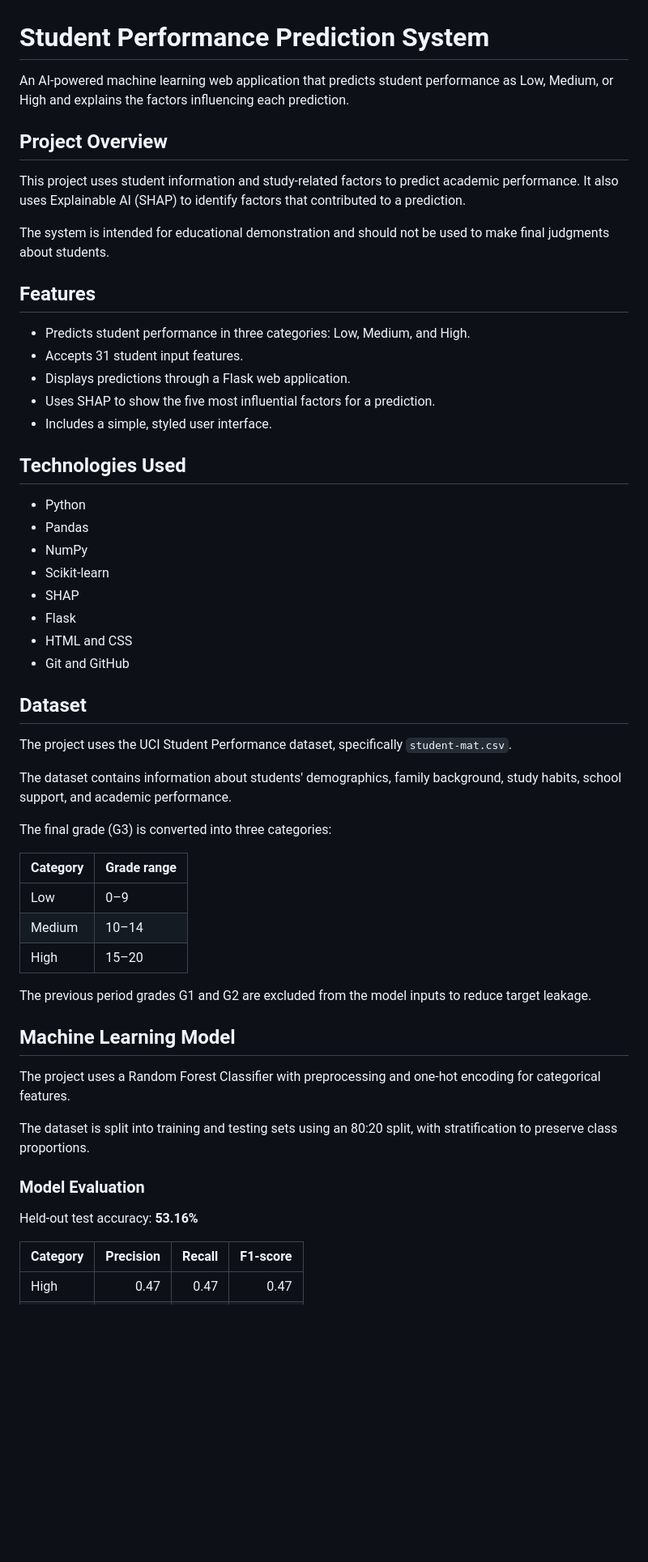
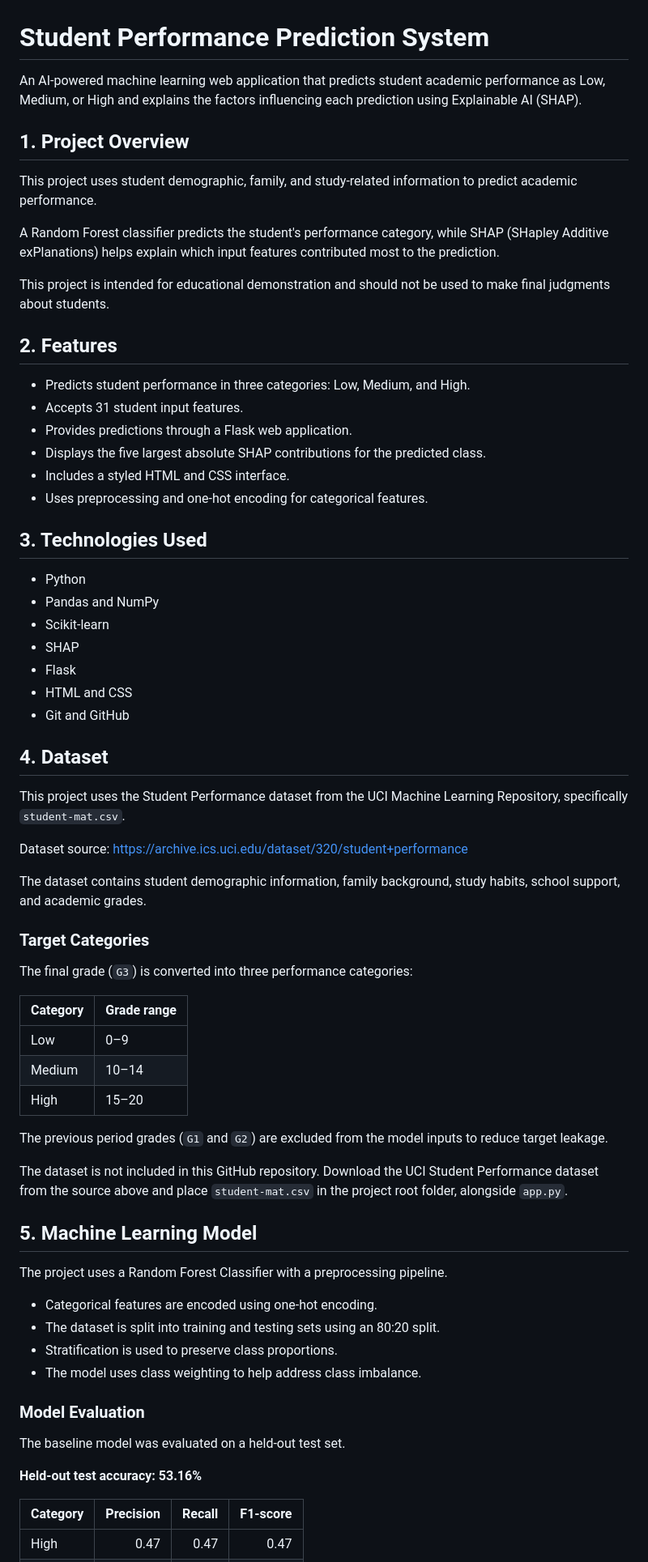
Before and after one commit to PatarlaYamini/student-performance-ai-xai, a Markdown page: README.md, the part around one of its changes. Shown at 81% size. GitHub-like rendering; blank space fills up the shorter version.

```diff
--- a/README.md
+++ b/README.md
@@ -1,39 +1,46 @@
 # Student Performance Prediction System
 
-An AI-powered machine learning web application that predicts student performance as Low, Medium, or High and explains the factors influencing each prediction.
+An AI-powered machine learning web application that predicts student academic performance as Low, Medium, or High and explains the factors influencing each prediction using Explainable AI (SHAP).
 
-## Project Overview
+## 1. Project Overview
 
-This project uses student information and study-related factors to predict academic performance. It also uses Explainable AI (SHAP) to identify factors that contributed to a prediction.
+This project uses student demographic, family, and study-related information to predict academic performance.
 
-The system is intended for educational demonstration and should not be used to make final judgments about students.
+A Random Forest classifier predicts the student's performance category, while SHAP (SHapley Additive exPlanations) helps explain which input features contributed most to the prediction.
 
-## Features
+This project is intended for educational demonstration and should not be used to make final judgments about students.
+
+## 2. Features
 
 * Predicts student performance in three categories: Low, Medium, and High.
 * Accepts 31 student input features.
-* Displays predictions through a Flask web application.
-* Uses SHAP to show the five most influential factors for a prediction.
-* Includes a simple, styled user interface.
+* Provides predictions through a Flask web application.
+* Displays the five largest absolute SHAP contributions for the predicted class.
+* Includes a styled HTML and CSS interface.
+* Uses preprocessing and one-hot encoding for categorical features.
 
-## Technologies Used
+## 3. Technologies Used
 
 * Python
-* Pandas
-* NumPy
+* Pandas and NumPy
 * Scikit-learn
 * SHAP
 * Flask
 * HTML and CSS
 * Git and GitHub
 
-## Dataset
+## 4. Dataset
 
-The project uses the UCI Student Performance dataset, specifically `student-mat.csv`.
+This project uses the Student Performance dataset from the UCI Machine Learning Repository, specifically `student-mat.csv`.
 
-The dataset contains information about students' demographics, family background, study habits, school support, and academic performance.
+Dataset source:
+https://archive.ics.uci.edu/dataset/320/student+performance
 
-The final grade (G3) is converted into three categories:
+The dataset contains student demographic information, family background, study habits, school support, and academic grades.
+
+### Target Categories
+
+The final grade (`G3`) is converted into three performance categories:
 
 | Category | Grade range |
 | -------- | ----------- |
@@ -41,17 +48,24 @@ The final grade (G3) is converted into three categories:
 | Medium   | 10–14       |
 | High     | 15–20       |
 
-The previous period grades G1 and G2 are excluded from the model inputs to reduce target leakage.
+The previous period grades (`G1` and `G2`) are excluded from the model inputs to reduce target leakage.
 
-## Machine Learning Model
+The dataset is not included in this GitHub repository. Download the UCI Student Performance dataset from the source above and place `student-mat.csv` in the project root folder, alongside `app.py`.
 
-The project uses a Random Forest Classifier with preprocessing and one-hot encoding for categorical features.
+## 5. Machine Learning Model
 
-The dataset is split into training and testing sets using an 80:20 split, with stratification to preserve class proportions.
+The project uses a Random Forest Classifier with a preprocessing pipeline.
+
+* Categorical features are encoded using one-hot encoding.
+* The dataset is split into training and testing sets using an 80:20 split.
+* Stratification is used to preserve class proportions.
+* The model uses class weighting to help address class imbalance.
 
 ### Model Evaluation
 
-Held-out test accuracy: **53.16%**
+The baseline model was evaluated on a held-out test set.
+
+**Held-out test accuracy: 53.16%**
 
 | Category | Precision | Recall | F1-score |
 | -------- | --------: | -----: | -------: |
```
Also changed, not shown: other parts of README.md (+74 -34 lines).
